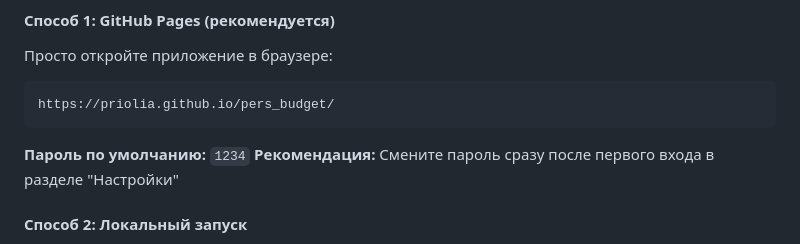
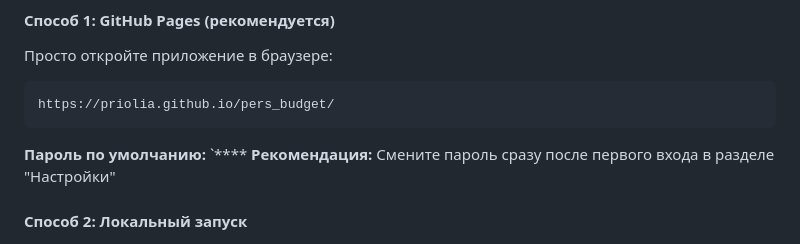
Before and after one commit to priolia/pers_budget, a Markdown page: README.md, the part around the change. Drawn GitHub-style.

````diff
--- a/README.md
+++ b/README.md
@@ -135,7 +135,7 @@
 https://priolia.github.io/pers_budget/
 ```
 
-**Пароль по умолчанию:** `1234`
+**Пароль по умолчанию:** `****
 **Рекомендация:** Смените пароль сразу после первого входа в разделе "Настройки"
 
 #### Способ 2: Локальный запуск
````
